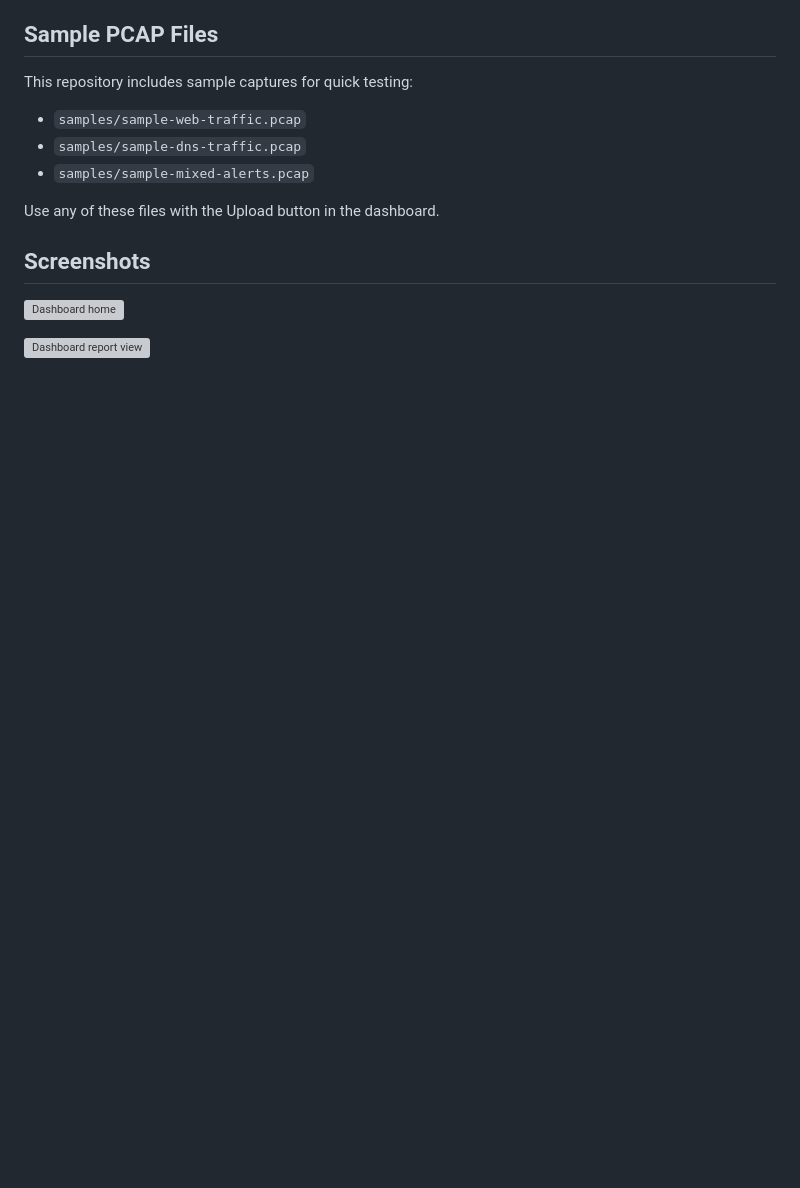
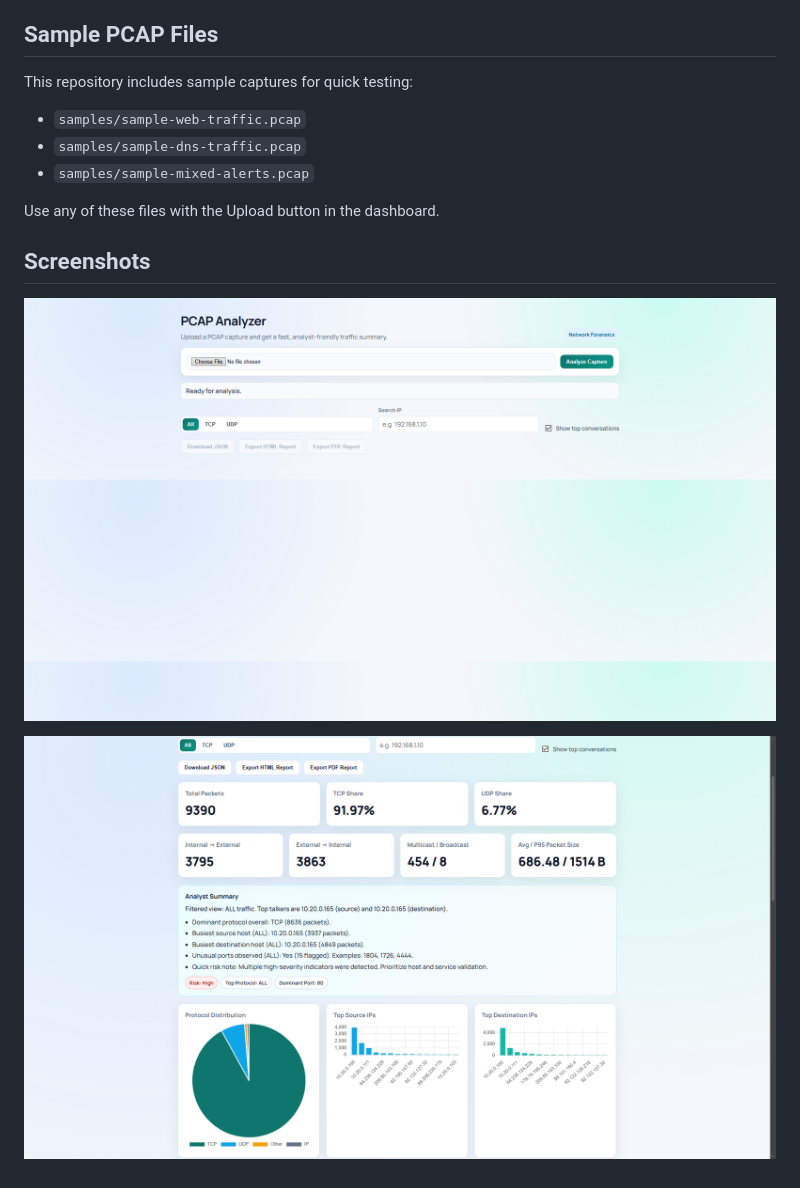
Before and after one commit to ed1thub/pcap-analyzer, a Markdown page: README.md, the part around the change. GitHub-like rendering; blank space fills up the shorter version; grey boxes are pictures that could not be loaded.

Commit message:
fix: correct README screenshot paths to png

```diff
--- a/README.md
+++ b/README.md
@@ -163,6 +163,6 @@ Use any of these files with the Upload button in the dashboard.
 
 ## Screenshots
 
-![Dashboard home](docs/images/dashboard-home.svg)
+![Dashboard home](docs/images/dashboard-home.png)
 
-![Dashboard report view](docs/images/dashboard-report-view.svg)
+![Dashboard report view](docs/images/dashboard-report-view.png)
```
